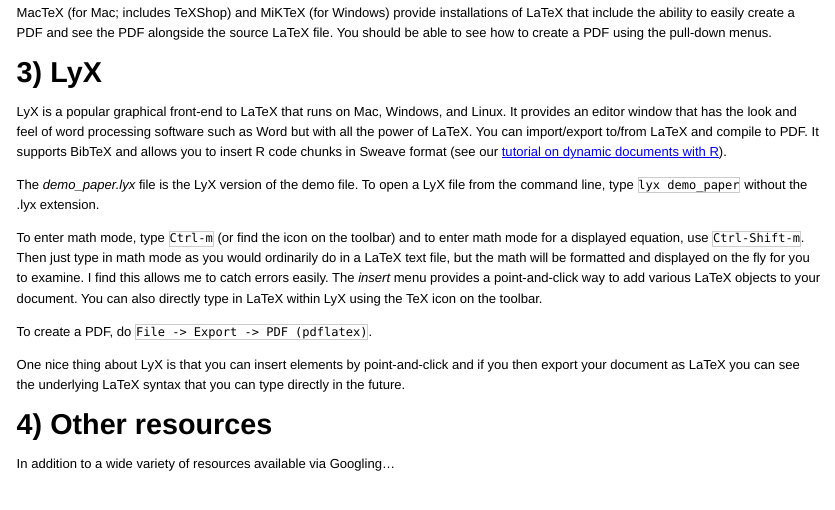
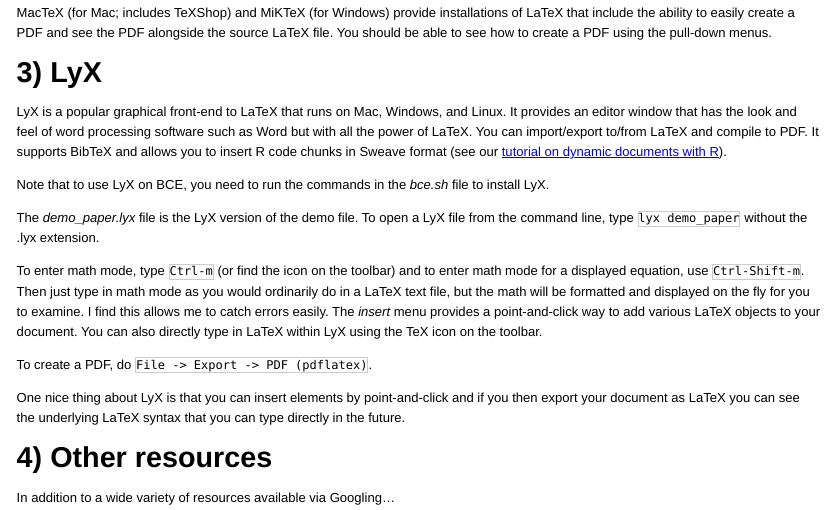
Before and after one commit to berkeley-scf/tutorial-latex-intro, an R Markdown document (latex-intro.Rmd): the page in a window 1100 px wide, from 2310 px down. The pictures show the output file latex-intro.html that the author committed with the source, opened offline.

Commit message:
added mention of bce.sh in Rmd

```diff
--- a/latex-intro.Rmd
+++ b/latex-intro.Rmd
@@ -109,6 +109,8 @@
 
 LyX is a popular graphical front-end to LaTeX that runs on Mac, Windows, and Linux. It provides an editor window that has the look and feel of word processing software such as Word but with all the power of LaTeX. You can import/export to/from LaTeX and compile to PDF. It supports BibTeX and allows you to insert R code chunks in Sweave format (see our [tutorial on dynamic documents with R](https://github.com/berkeley-scf/tutorial-dynamic-docs)).
 
+Note that to use LyX on BCE, you need to run the commands in the *bce.sh* file to install LyX.
+
 The *demo_paper.lyx* file is the LyX version of the demo file. To open a LyX file from the command line, type `lyx demo_paper` without the .lyx extension.
 
 To enter math mode, type `Ctrl-m` (or find the icon on the toolbar) and to enter math mode for a displayed equation, use `Ctrl-Shift-m`. Then just type in math mode as you would ordinarily do in a LaTeX text file, but the math will be formatted and displayed on the fly for you to examine. I find this allows me to catch errors easily. The *insert* menu provides a point-and-click way to add various LaTeX objects to your document. You can also directly type in LaTeX within LyX using the TeX icon on the toolbar.
```
Also changed, not shown: latex-intro.html.
